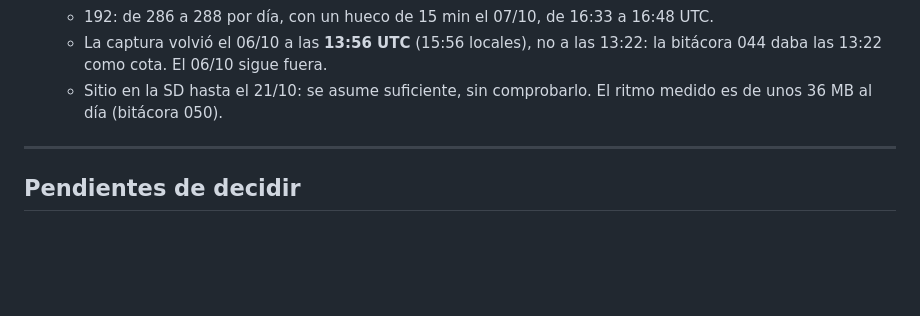
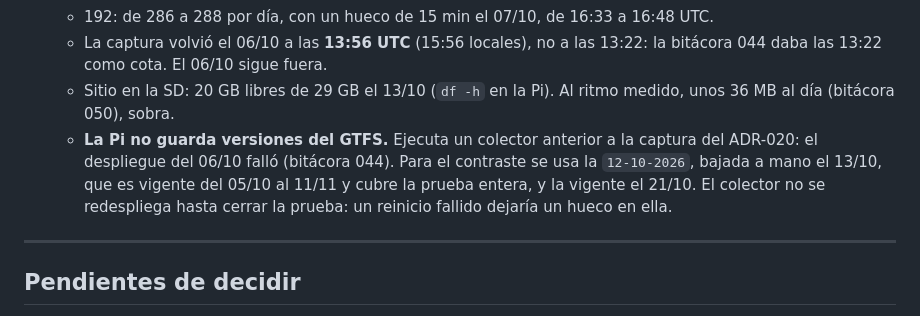
Before and after one commit to Oppen-OC/TFM, a Markdown page: docs/07_decisiones.md, the part around the change. Rendered like a GitHub page; blank space fills up the shorter version.

```diff
--- a/docs/07_decisiones.md
+++ b/docs/07_decisiones.md
@@ -942,8 +942,14 @@ sin dos semanas útiles, o que la 192 vuelva a congelarse.
     16:48 UTC.
   - La captura volvió el 06/10 a las **13:56 UTC** (15:56 locales), no a las
     13:22: la bitácora 044 daba las 13:22 como cota. El 06/10 sigue fuera.
-  - Sitio en la SD hasta el 21/10: se asume suficiente, sin comprobarlo. El
-    ritmo medido es de unos 36 MB al día (bitácora 050).
+  - Sitio en la SD: 20 GB libres de 29 GB el 13/10 (`df -h` en la Pi). Al
+    ritmo medido, unos 36 MB al día (bitácora 050), sobra.
+  - **La Pi no guarda versiones del GTFS.** Ejecuta un colector anterior a la
+    captura del ADR-020: el despliegue del 06/10 falló (bitácora 044). Para el
+    contraste se usa la `12-10-2026`, bajada a mano el 13/10, que es vigente
+    del 05/10 al 11/11 y cubre la prueba entera, y la vigente el 21/10. El
+    colector no se redespliega hasta cerrar la prueba: un reinicio fallido
+    dejaría un hueco en ella.
 
 ---
 
```
Also changed, not shown: docs/bitacora/050-la-captura-de-la-prueba-esta-completa-y-no-cae-ningun-dia.md (+4 -4 lines).
